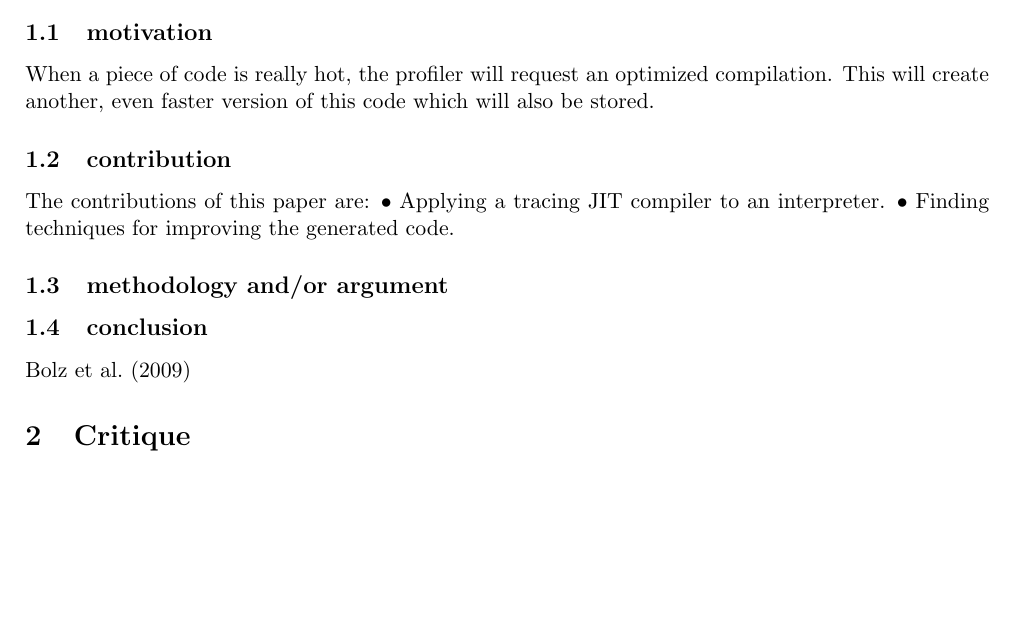
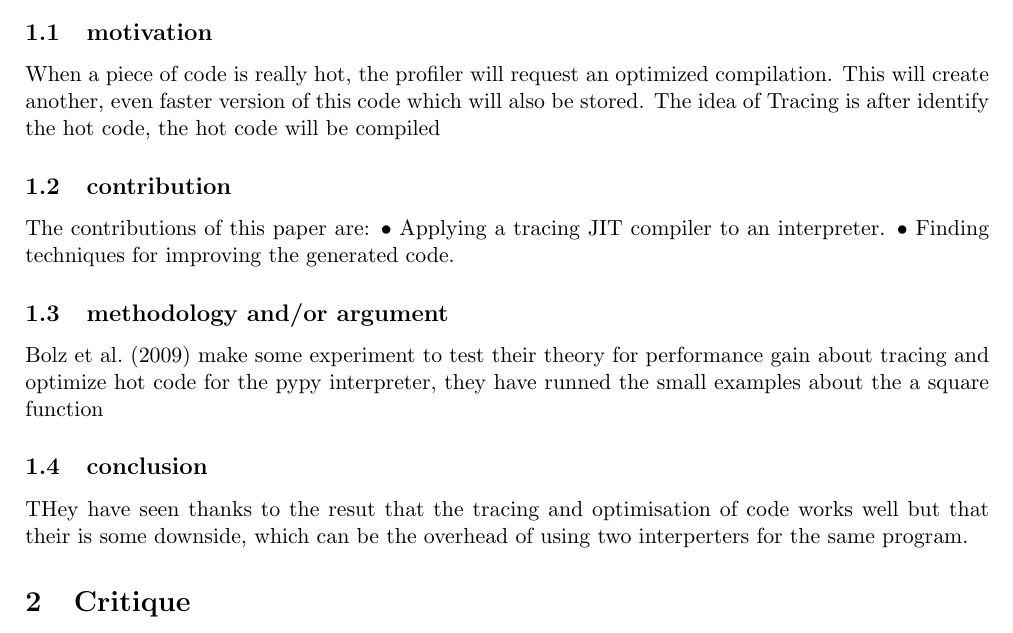
Before and after one commit to Vatoth/Critical-review, a LaTeX document (main.tex, which reads sections/Summary.tex): part of the page, cut so that both start at the same text, the shorter picture padded with empty space. Compiled offline with pdfLaTeX.

Commit message:
Updates from Overleaf

```diff
--- a/sections/Summary.tex
+++ b/sections/Summary.tex
@@ -2,11 +2,13 @@
 
 \subsection{motivation}
 When a piece of code is really hot, the profiler will request an optimized compilation. This will create another, even faster version of this code which will also be stored.
+The idea of Tracing is after identify the hot code, the hot code will be compiled
 \subsection{contribution}
 The contributions of this paper are:
 • Applying a tracing JIT compiler to an interpreter.
 • Finding techniques for improving the generated code.
 \subsection{methodology and/or argument}
+\cite{bolz2009tracing} make some experiment to test their theory for performance gain about tracing and optimize hot code for the pypy interpreter, they have runned the small examples about the a square function
 \subsection{conclusion}
-
-\cite{bolz2009tracing}
+THey have seen thanks to the resut that the tracing and optimisation of code works well but that their is some downside,
+which can be the overhead of using two interperters for the same program.
```
